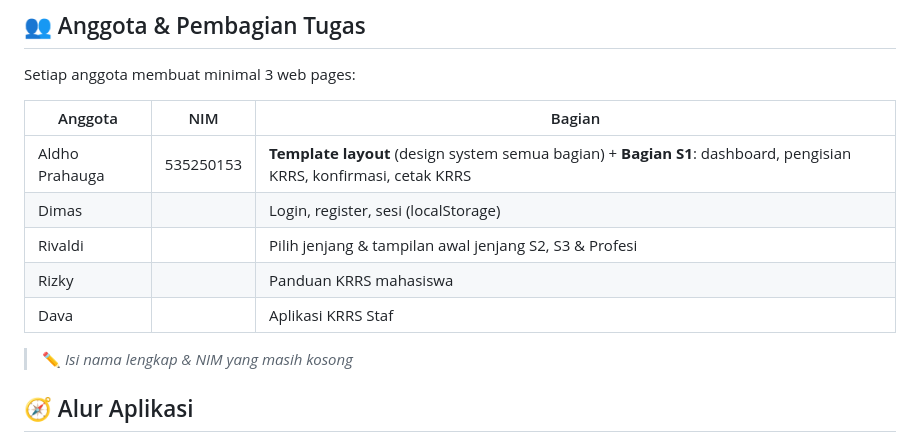
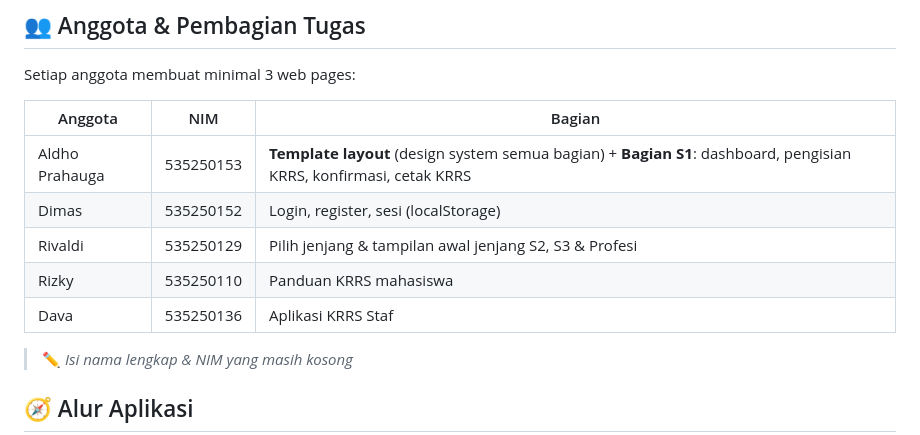
Before and after one commit to almars0306-pixel/Front-End-lintar-KRRS, a Markdown page: README.md, the part around the change. GitHub-like rendering.

Commit message:
Mengisi Revisi Readme

```diff
--- a/README.md
+++ b/README.md
@@ -9,10 +9,10 @@ Setiap anggota membuat minimal 3 web pages:
 | Anggota | NIM | Bagian |
 |---|---|---|
 | Aldho Prahauga | 535250153 | **Template layout** (design system semua bagian) + **Bagian S1**: dashboard, pengisian KRRS, konfirmasi, cetak KRRS |
-| Dimas | | Login, register, sesi (localStorage) |
-| Rivaldi | | Pilih jenjang & tampilan awal jenjang S2, S3 & Profesi |
-| Rizky | | Panduan KRRS mahasiswa |
-| Dava | | Aplikasi KRRS Staf |
+| Dimas |535250152| Login, register, sesi (localStorage) |
+| Rivaldi |535250129| Pilih jenjang & tampilan awal jenjang S2, S3 & Profesi |
+| Rizky |535250110 | Panduan KRRS mahasiswa |
+| Dava |535250136| Aplikasi KRRS Staf |
 
 > ✏️ *Isi nama lengkap & NIM yang masih kosong*
 
```
